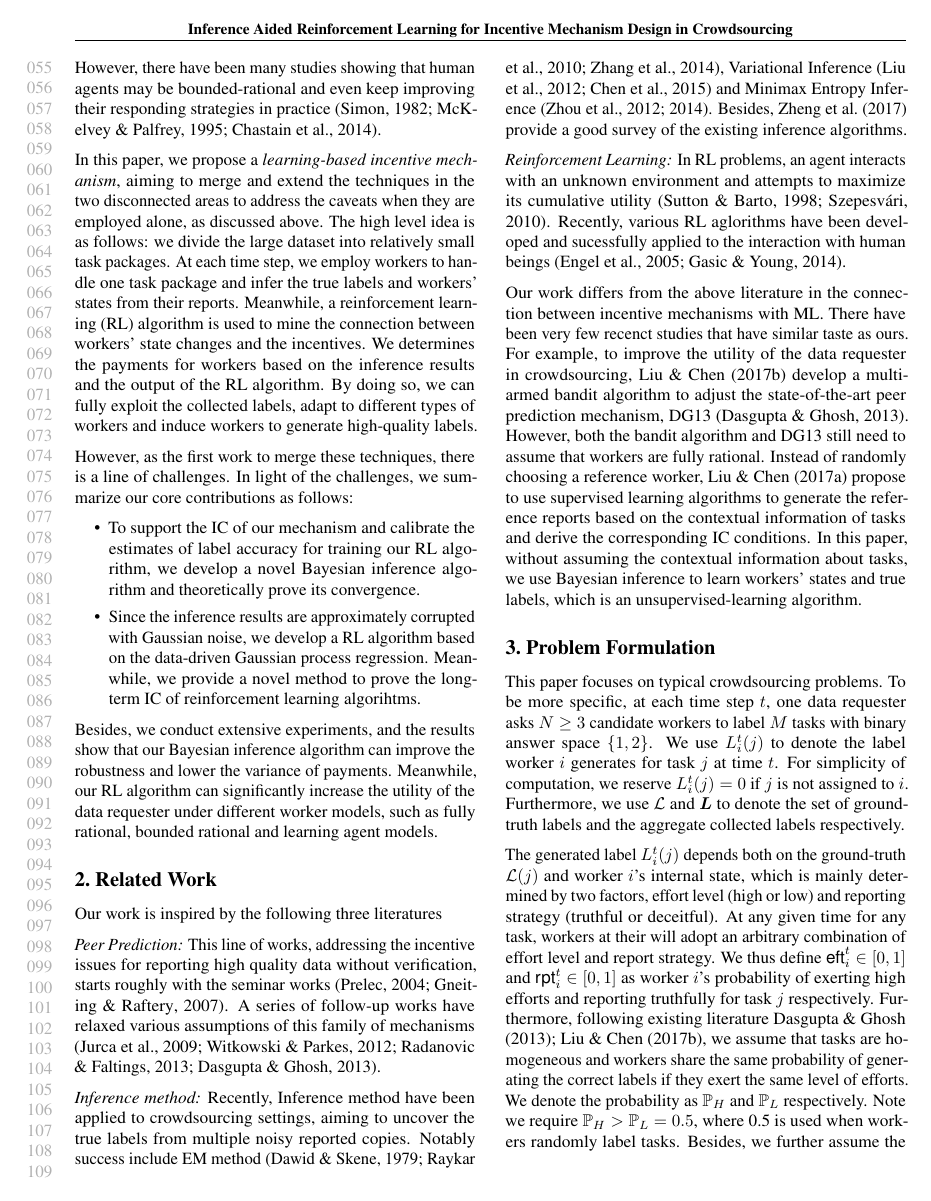
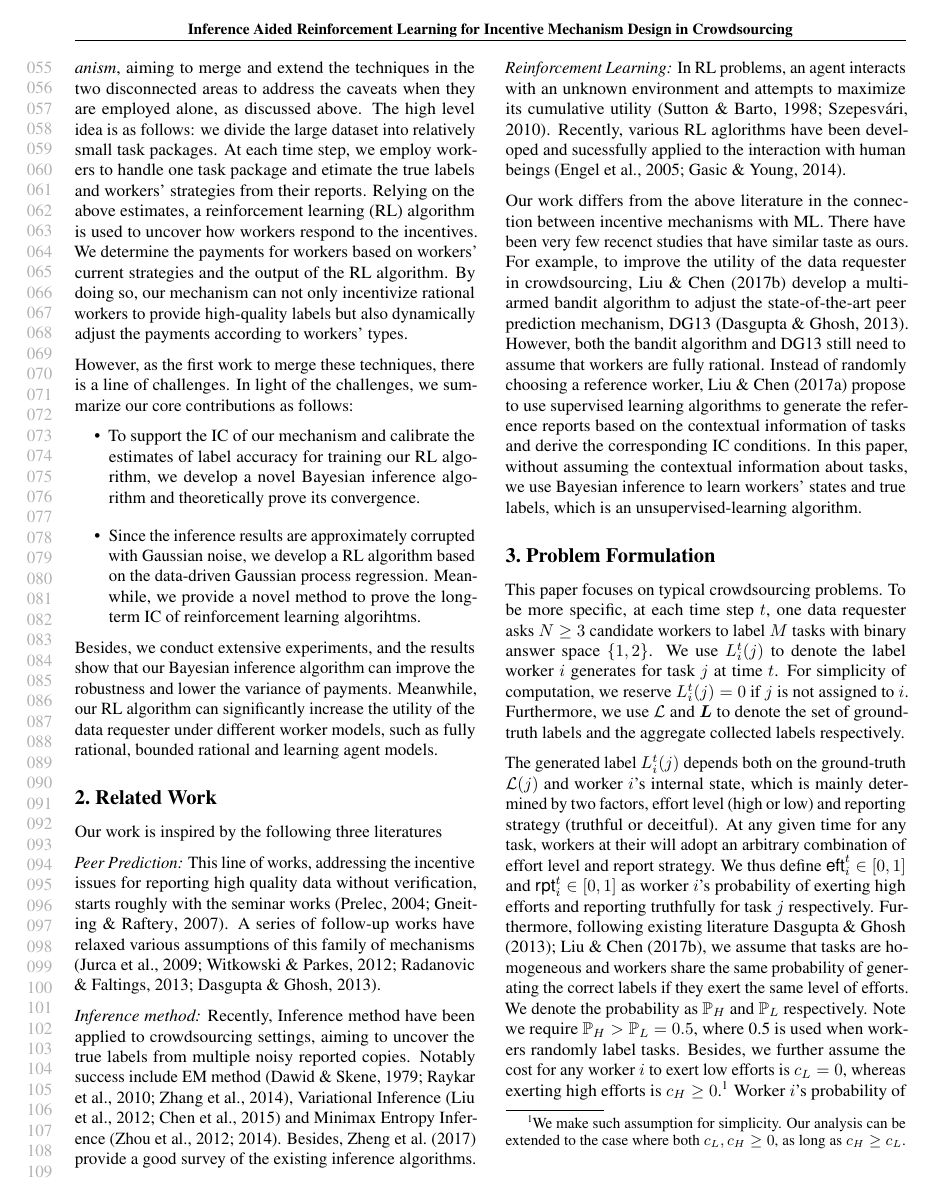
Before and after one commit to vascohu/RLPeerPrediction, a LaTeX paper (ICML2018/main.tex, which reads ICML2018/introduction.tex): page 2 of 10. Compiled offline with pdfLaTeX.

Commit message:
Abs_Intro

```diff
--- a/ICML2018/introduction.tex
+++ b/ICML2018/introduction.tex
@@ -16,10 +16,10 @@ However, there have been many studies showing that human agents may be bounded-r
 
 
 In this paper, we propose a \emph{learning-based incentive mechanism}, aiming to merge and extend the techniques in the two disconnected areas to address the caveats when they are employed alone, as discussed above.
-The high level idea is as follows: we divide the large dataset into relatively small task packages. At each time step, we employ workers to handle one task package and infer the true labels and workers' states from their reports.
-Meanwhile, a reinforcement learning (RL) algorithm is used to mine the connection between workers' state changes and the incentives.
-We determines the payments for workers based on the inference results and the output of the RL algorithm.
-By doing so, we can fully exploit the collected labels, adapt to different types of workers and induce workers to generate high-quality labels.
+The high level idea is as follows: we divide the large dataset into relatively small task packages. At each time step, we employ workers to handle one task package and etimate the true labels and workers' strategies from their reports.
+Relying on the above estimates, a reinforcement learning (RL) algorithm is used to uncover how workers respond to the incentives.
+We determine the payments for workers based on workers' current strategies and the output of the RL algorithm.
+By doing so, our mechanism can not only incentivize rational workers to provide high-quality labels but also dynamically adjust the payments according to workers' types.
 
 % Then, we use the learned worker accuracy o determine the payments for workers. Meanwhile, driving in the background, we develop a reinforcement learning algorithm to adjust the payments based on workers' historical responses to incentivizes. By doing so, our incentive mechanism can be adapted to different types of workers.
 
```
Also changed, not shown: ICML2018/main.tex (+15 -6 lines).
